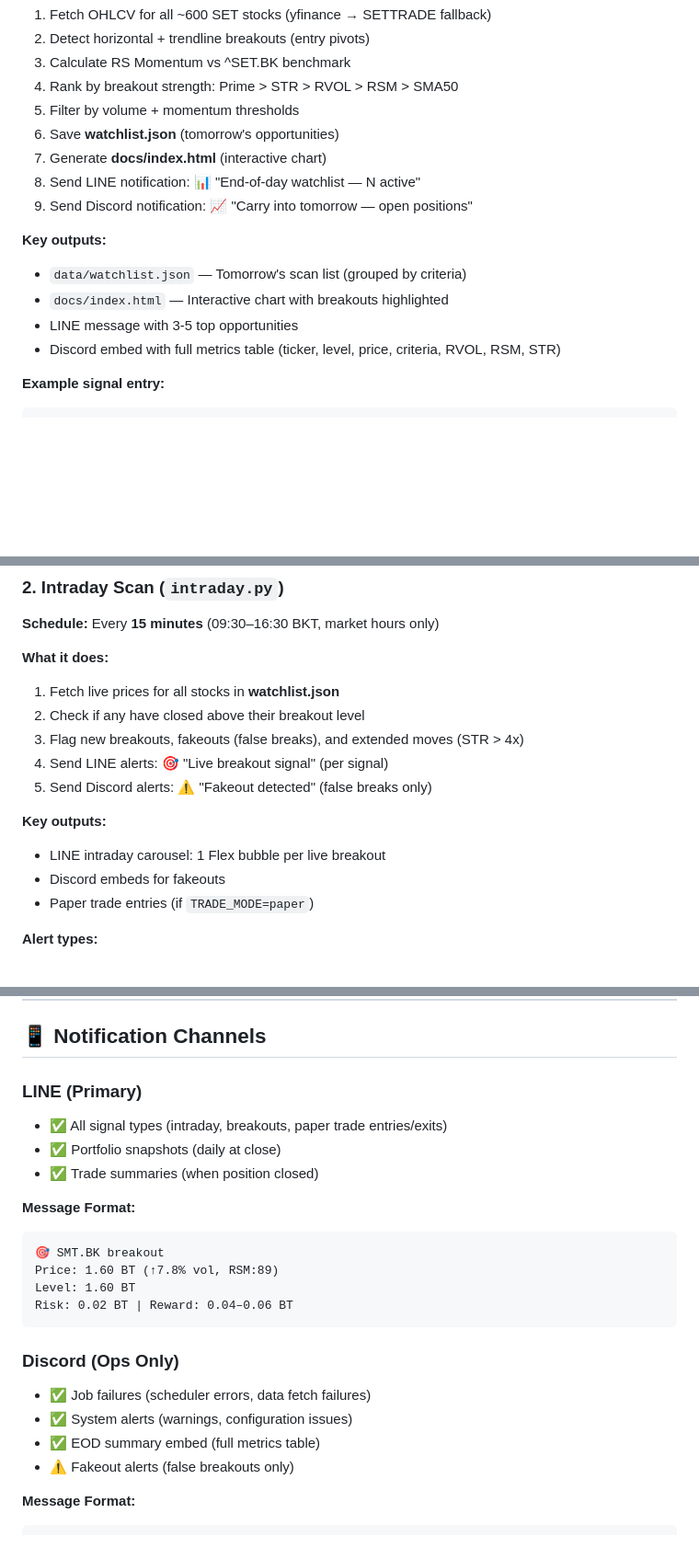
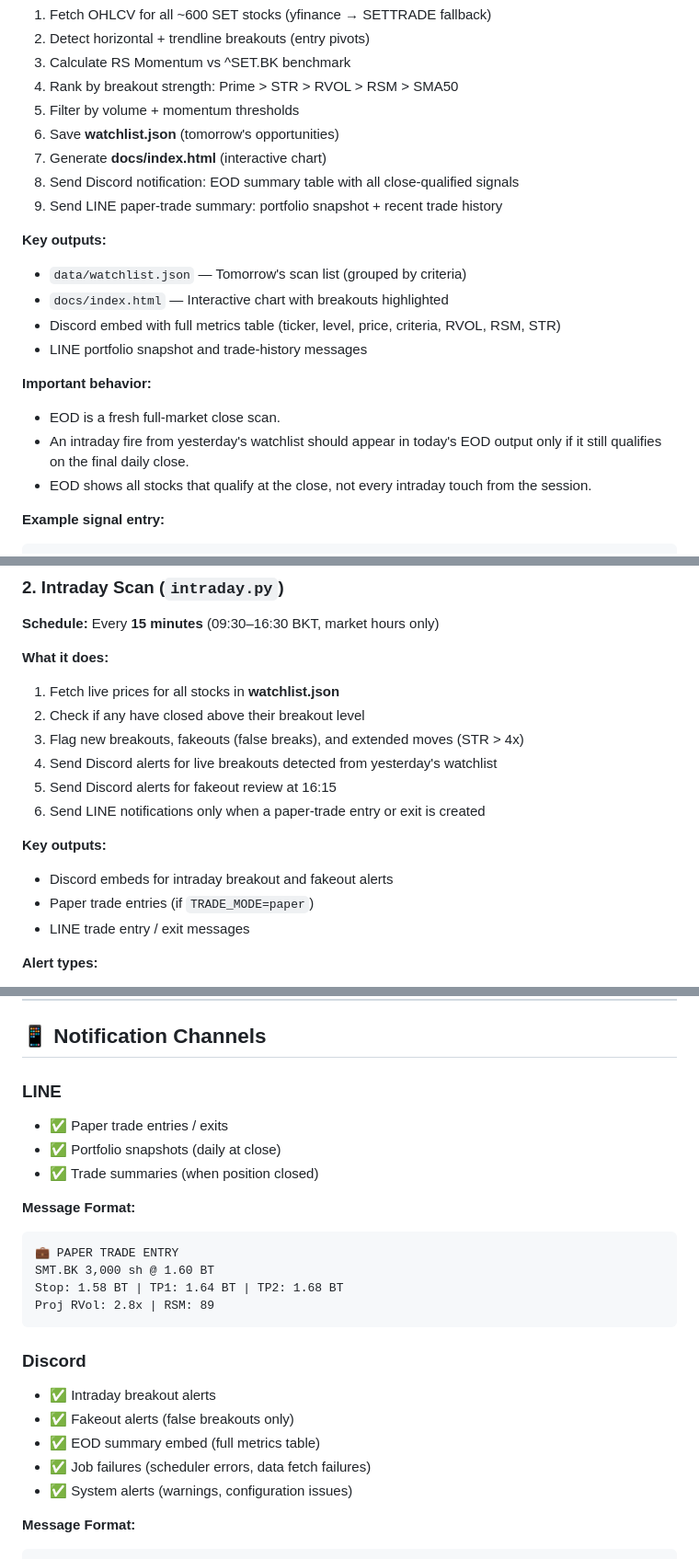
Before and after one commit to scream1ng/breakout-signal, a Markdown page: OPERATIONS.md, 3 parts joined by grey strips. Shown at 92% size. Drawn GitHub-style; blank space fills up the shorter version.

````diff
--- a/OPERATIONS.md
+++ b/OPERATIONS.md
@@ -54,14 +54,19 @@ Complete guide to understanding what each script does, when they run, and how to
 5. Filter by volume + momentum thresholds
 6. Save **watchlist.json** (tomorrow's opportunities)
 7. Generate **docs/index.html** (interactive chart)
-8. Send LINE notification: 📊 "End-of-day watchlist — N active"
-9. Send Discord notification: 📈 "Carry into tomorrow — open positions"
+8. Send Discord notification: EOD summary table with all close-qualified signals
+9. Send LINE paper-trade summary: portfolio snapshot + recent trade history
 
 **Key outputs:**
 - `data/watchlist.json` — Tomorrow's scan list (grouped by criteria)
 - `docs/index.html` — Interactive chart with breakouts highlighted
-- LINE message with 3-5 top opportunities
 - Discord embed with full metrics table (ticker, level, price, criteria, RVOL, RSM, STR)
+- LINE portfolio snapshot and trade-history messages
+
+**Important behavior:**
+- EOD is a fresh full-market close scan.
+- An intraday fire from yesterday's watchlist should appear in today's EOD output only if it still qualifies on the final daily close.
+- EOD shows all stocks that qualify at the close, not every intraday touch from the session.
 
 **Example signal entry:**
 ```json
@@ -87,13 +92,14 @@ Complete guide to understanding what each script does, when they run, and how to
 1. Fetch live prices for all stocks in **watchlist.json**
 2. Check if any have closed above their breakout level
 3. Flag new breakouts, fakeouts (false breaks), and extended moves (STR > 4x)
-4. Send LINE alerts: 🎯 "Live breakout signal" (per signal)
-5. Send Discord alerts: ⚠️ "Fakeout detected" (false breaks only)
+4. Send Discord alerts for live breakouts detected from yesterday's watchlist
+5. Send Discord alerts for fakeout review at 16:15
+6. Send LINE notifications only when a paper-trade entry or exit is created
 
 **Key outputs:**
-- LINE intraday carousel: 1 Flex bubble per live breakout
-- Discord embeds for fakeouts
+- Discord embeds for intraday breakout and fakeout alerts
 - Paper trade entries (if `TRADE_MODE=paper`)
+- LINE trade entry / exit messages
 
 **Alert types:**
 - ✅ **Breakout detected** → Signal triggered above level
@@ -203,24 +209,25 @@ Interactive chart view:
 
 ## 📱 Notification Channels
 
-### **LINE (Primary)**
-- ✅ All signal types (intraday, breakouts, paper trade entries/exits)
+### **LINE**
+- ✅ Paper trade entries / exits
 - ✅ Portfolio snapshots (daily at close)
 - ✅ Trade summaries (when position closed)
 
 **Message Format:**
 ```
-🎯 SMT.BK breakout
-Price: 1.60 BT (↑7.8% vol, RSM:89)
-Level: 1.60 BT
-Risk: 0.02 BT | Reward: 0.04–0.06 BT
+💼 PAPER TRADE ENTRY
+SMT.BK 3,000 sh @ 1.60 BT
+Stop: 1.58 BT | TP1: 1.64 BT | TP2: 1.68 BT
+Proj RVol: 2.8x | RSM: 89
 ```
 
-### **Discord (Ops Only)**
+### **Discord**
+- ✅ Intraday breakout alerts
+- ✅ Fakeout alerts (false breakouts only)
+- ✅ EOD summary embed (full metrics table)
 - ✅ Job failures (scheduler errors, data fetch failures)
 - ✅ System alerts (warnings, configuration issues)
-- ✅ EOD summary embed (full metrics table)
-- ⚠️ Fakeout alerts (false breakouts only)
 
 **Message Format:**
 ```
````
Also changed, not shown: other parts of OPERATIONS.md (+8 -7 lines), CLAUDE.md (+30 -25 lines), README.md (+30 -25 lines).
